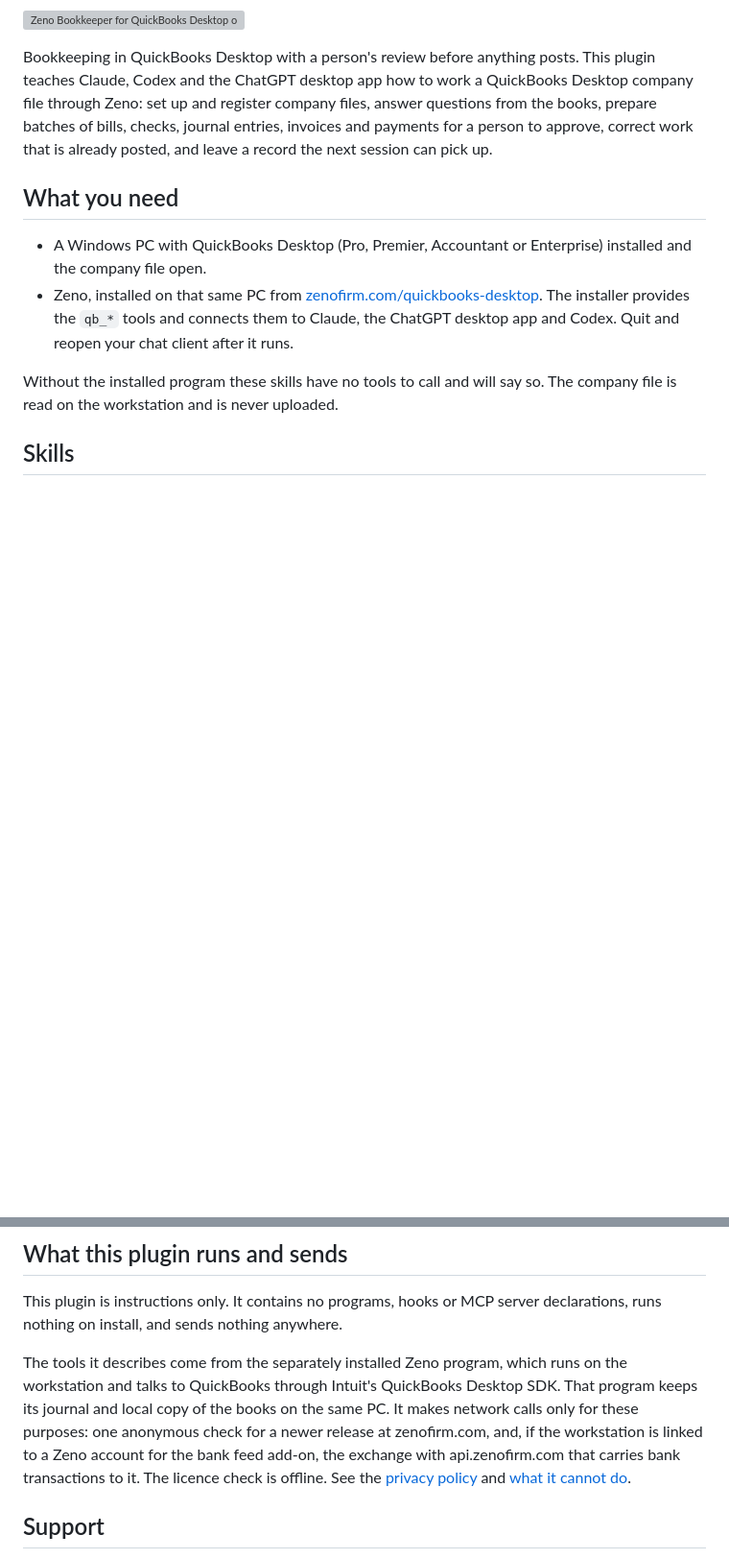
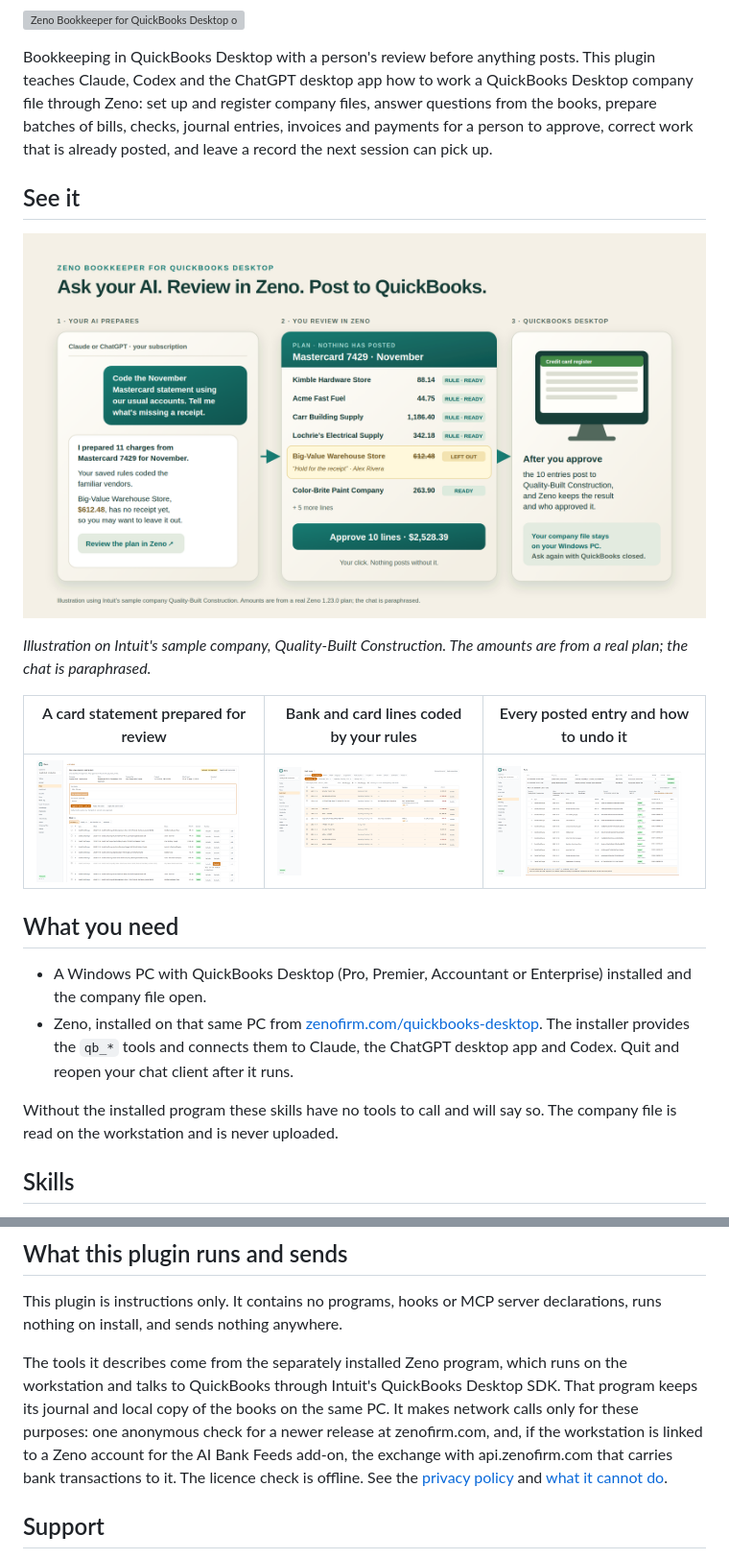
Before and after one commit to Zeno-Services/zeno-quickbooks-desktop, a Markdown page: README.md, 2 parts joined by grey strips. Shown at 96% size. Drawn GitHub-style; pictures changed too: assets/screenshots/ask-review-post.png (added), assets/screenshots/bank-feed.png (added), assets/screenshots/plan-review.png (added); blank space fills up the shorter version; grey boxes are pictures that could not be loaded.

Commit message:
Zeno 1.23.0

```diff
--- a/README.md
+++ b/README.md
@@ -10,6 +10,17 @@ QuickBooks Desktop company file through Zeno: set up and register company
 files, answer questions from the books, prepare batches of bills, checks,
 journal entries, invoices and payments for a person to approve, correct work
 that is already posted, and leave a record the next session can pick up.
+
+## See it
+
+![Ask your AI, review the plan in Zeno, and post to QuickBooks Desktop only after you approve](assets/screenshots/ask-review-post.png)
+
+*Illustration on Intuit's sample company, Quality-Built Construction. The
+amounts are from a real plan; the chat is paraphrased.*
+
+| A card statement prepared for review | Bank and card lines coded by your rules | Every posted entry and how to undo it |
+| --- | --- | --- |
+| ![Plan with ten lines ready to approve and one left out until its receipt arrives](assets/screenshots/plan-review.png) | ![Bank feed with lines coded by saved rules](assets/screenshots/bank-feed.png) | ![A posted run with each entry's QuickBooks ID](assets/screenshots/run-detail.png) |
 
 ## What you need
 
@@ -47,7 +58,7 @@ runs on the workstation and talks to QuickBooks through Intuit's QuickBooks
 Desktop SDK. That program keeps its journal and local copy of the books on the
 same PC. It makes network calls only for these purposes: one anonymous check
 for a newer release at zenofirm.com, and, if the workstation is linked to a
-Zeno account for the bank feed add-on, the exchange with api.zenofirm.com that
+Zeno account for the AI Bank Feeds add-on, the exchange with api.zenofirm.com that
 carries bank transactions to it. The licence check is offline. See the
 [privacy policy](https://zenofirm.com/privacy) and
 [what it cannot do](https://zenofirm.com/docs/quickbooks-desktop/limits).
```
